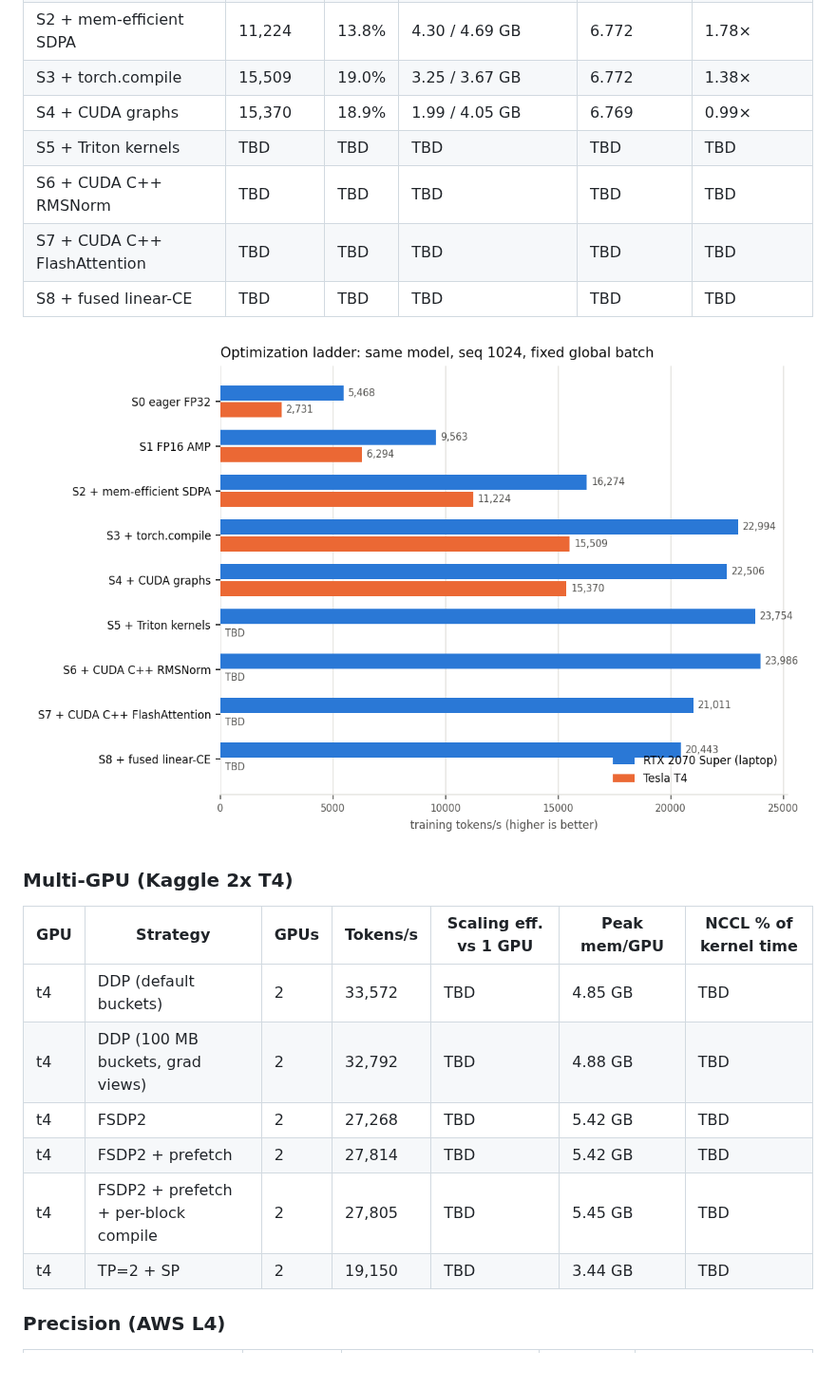
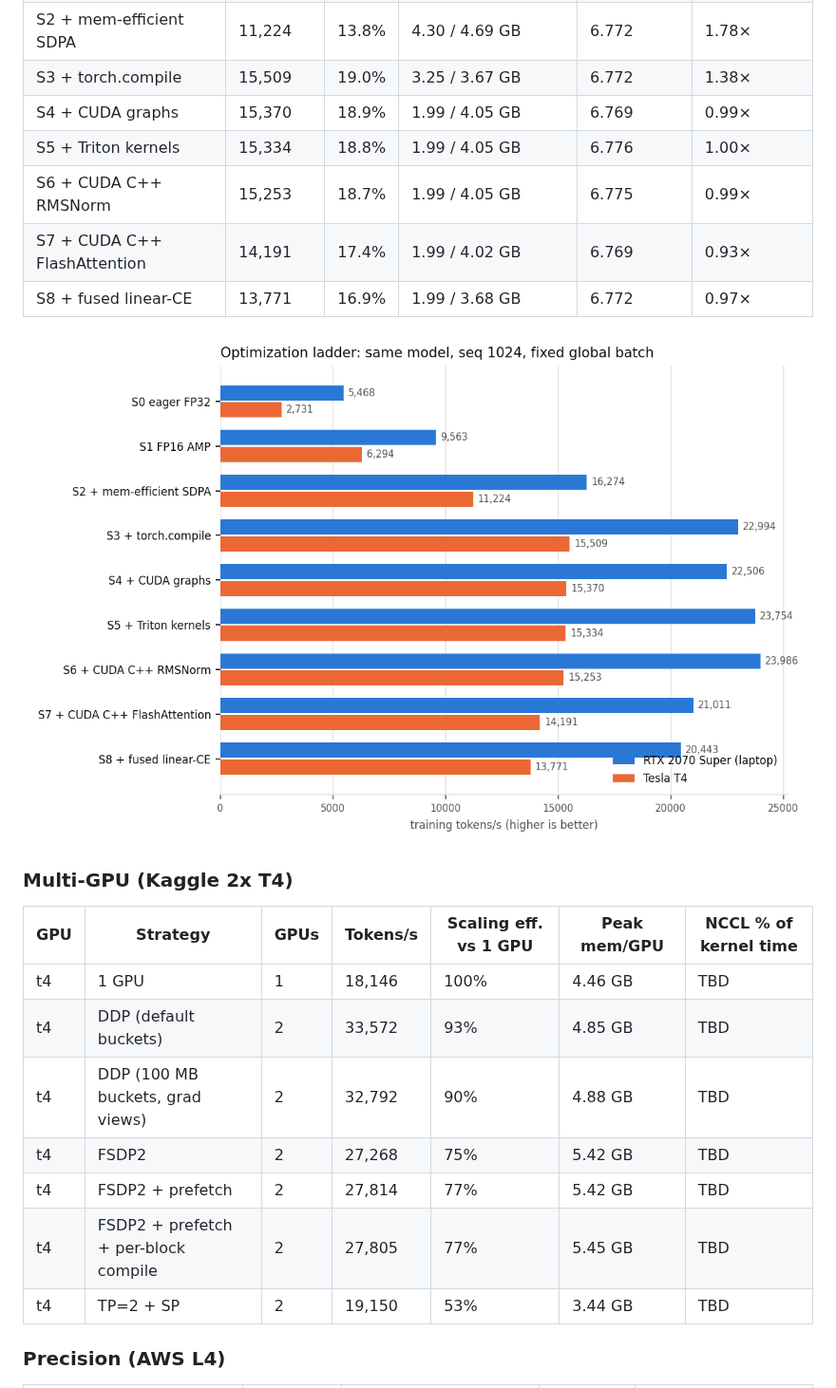
Before and after one commit to SabariIyyappan/NanoNemo, a Markdown page: docs/results.md, the part around one of its changes. Shown at 95% size. GitHub-like rendering; pictures changed too: figures/ladder_tokens_per_s.png; blank space fills up the shorter version.

```diff
--- a/docs/results.md
+++ b/docs/results.md
@@ -25,10 +25,10 @@ Generated by `scripts/make_figures.py` from `results/`.
 | S2 + mem-efficient SDPA | 11,224 | 13.8% | 4.30 / 4.69 GB | 6.772 | 1.78× |
 | S3 + torch.compile | 15,509 | 19.0% | 3.25 / 3.67 GB | 6.772 | 1.38× |
 | S4 + CUDA graphs | 15,370 | 18.9% | 1.99 / 4.05 GB | 6.769 | 0.99× |
-| S5 + Triton kernels | TBD | TBD | TBD | TBD | TBD |
-| S6 + CUDA C++ RMSNorm | TBD | TBD | TBD | TBD | TBD |
-| S7 + CUDA C++ FlashAttention | TBD | TBD | TBD | TBD | TBD |
-| S8 + fused linear-CE | TBD | TBD | TBD | TBD | TBD |
+| S5 + Triton kernels | 15,334 | 18.8% | 1.99 / 4.05 GB | 6.776 | 1.00× |
+| S6 + CUDA C++ RMSNorm | 15,253 | 18.7% | 1.99 / 4.05 GB | 6.775 | 0.99× |
+| S7 + CUDA C++ FlashAttention | 14,191 | 17.4% | 1.99 / 4.02 GB | 6.769 | 0.93× |
+| S8 + fused linear-CE | 13,771 | 16.9% | 1.99 / 3.68 GB | 6.772 | 0.97× |
 
 ![Ladder tokens/s](../figures/ladder_tokens_per_s.png)
 
@@ -36,12 +36,13 @@ Generated by `scripts/make_figures.py` from `results/`.
 
 | GPU | Strategy | GPUs | Tokens/s | Scaling eff. vs 1 GPU | Peak mem/GPU | NCCL % of kernel time |
 |---|---|---|---|---|---|---|
-| t4 | DDP (default buckets) | 2 | 33,572 | TBD | 4.85 GB | TBD |
-| t4 | DDP (100 MB buckets, grad views) | 2 | 32,792 | TBD | 4.88 GB | TBD |
-| t4 | FSDP2 | 2 | 27,268 | TBD | 5.42 GB | TBD |
-| t4 | FSDP2 + prefetch | 2 | 27,814 | TBD | 5.42 GB | TBD |
-| t4 | FSDP2 + prefetch + per-block compile | 2 | 27,805 | TBD | 5.45 GB | TBD |
-| t4 | TP=2 + SP | 2 | 19,150 | TBD | 3.44 GB | TBD |
+| t4 | 1 GPU | 1 | 18,146 | 100% | 4.46 GB | TBD |
+| t4 | DDP (default buckets) | 2 | 33,572 | 93% | 4.85 GB | TBD |
+| t4 | DDP (100 MB buckets, grad views) | 2 | 32,792 | 90% | 4.88 GB | TBD |
+| t4 | FSDP2 | 2 | 27,268 | 75% | 5.42 GB | TBD |
+| t4 | FSDP2 + prefetch | 2 | 27,814 | 77% | 5.42 GB | TBD |
+| t4 | FSDP2 + prefetch + per-block compile | 2 | 27,805 | 77% | 5.45 GB | TBD |
+| t4 | TP=2 + SP | 2 | 19,150 | 53% | 3.44 GB | TBD |
 
 ### Precision (AWS L4)
 
```
Also changed, not shown: other parts of docs/results.md (+2 -2 lines), README.md (+13 -12 lines), docs/devlog.md (+14 -0 lines), figures/main_loss.png (added), 10 other files.
